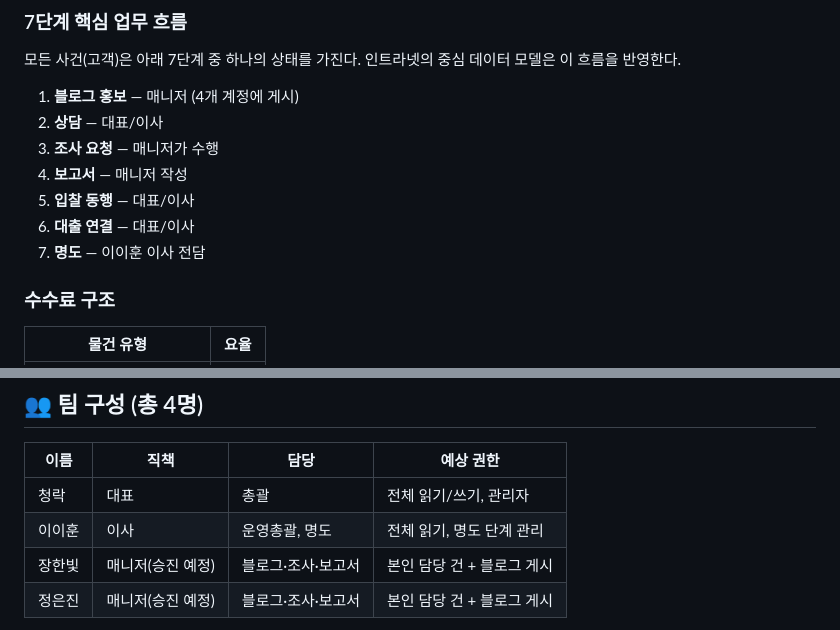
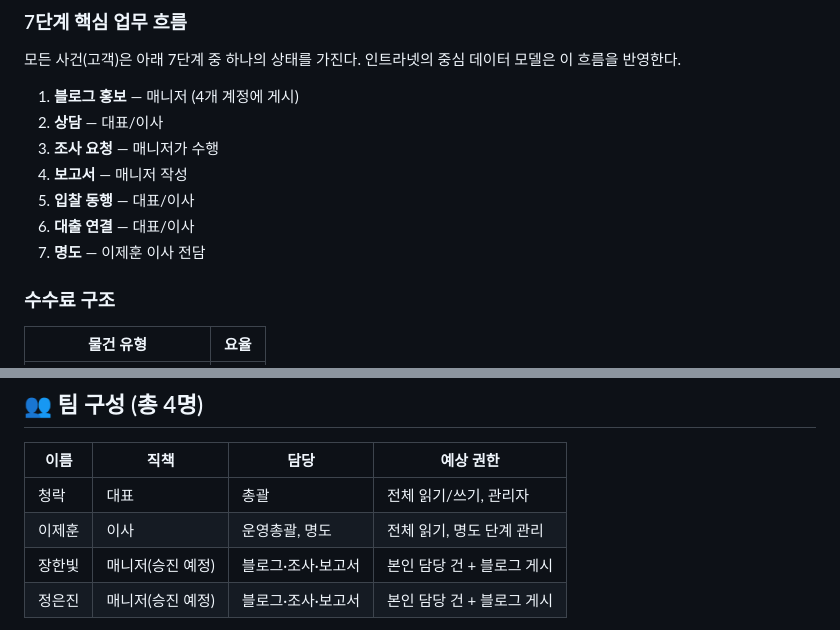
Before and after one commit to soncr1225-png/thr-fin-intranet, a Markdown page: CLAUDE.md, 2 parts joined by grey strips. GitHub-like rendering.

Commit message:
chore: CLAUDE.md 마이너 업데이트
Co-Authored-By: Claude Sonnet 4.6 <noreply@anthropic.com>

```diff
--- a/CLAUDE.md
+++ b/CLAUDE.md
@@ -38,7 +38,7 @@ THE FIN은 **부동산 경매·공매 전문 중개법인**이며, 장기적으
 4. **보고서** — 매니저 작성
 5. **입찰 동행** — 대표/이사
 6. **대출 연결** — 대표/이사
-7. **명도** — 이이훈 이사 전담
+7. **명도** — 이제훈 이사 전담
 
 ### 수수료 구조
 | 물건 유형 | 요율 |
@@ -60,7 +60,7 @@ THE FIN은 **부동산 경매·공매 전문 중개법인**이며, 장기적으
 | 이름 | 직책 | 담당 | 예상 권한 |
 |---|---|---|---|
 | 청락 | 대표 | 총괄 | 전체 읽기/쓰기, 관리자 |
-| 이이훈 | 이사 | 운영총괄, 명도 | 전체 읽기, 명도 단계 관리 |
+| 이제훈 | 이사 | 운영총괄, 명도 | 전체 읽기, 명도 단계 관리 |
 | 장한빛 | 매니저(승진 예정) | 블로그·조사·보고서 | 본인 담당 건 + 블로그 게시 |
 | 정은진 | 매니저(승진 예정) | 블로그·조사·보고서 | 본인 담당 건 + 블로그 게시 |
 
```
